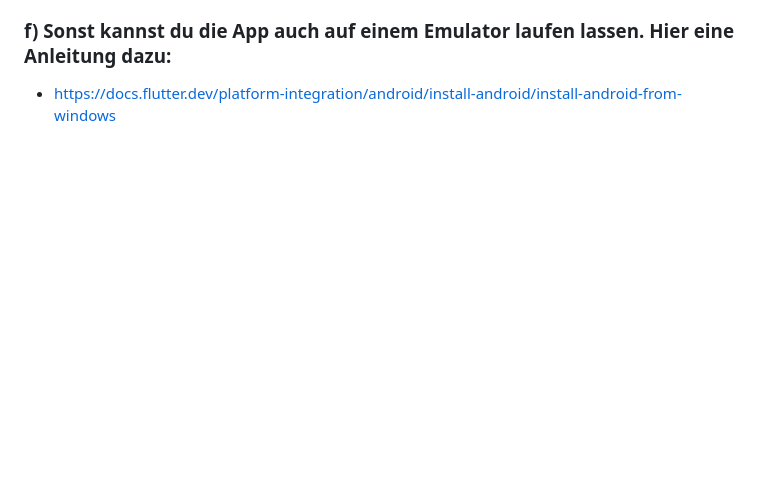
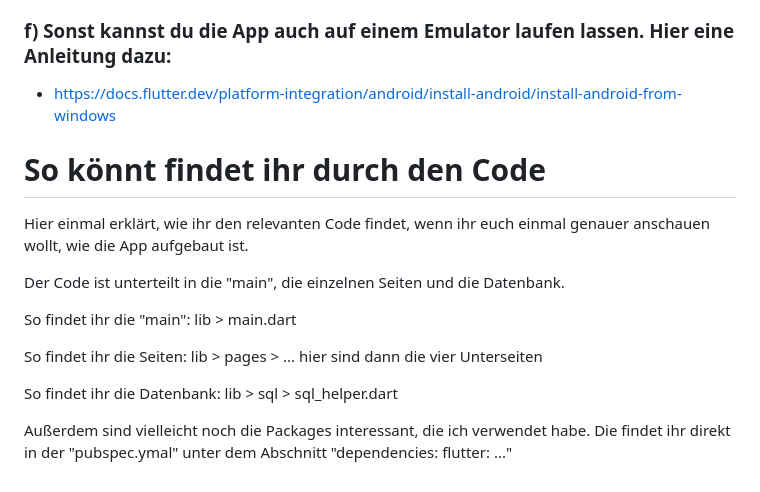
Before and after one commit to GGGreen1/Check-In, a Markdown page: README.md, the part around one of its changes. GitHub-like rendering; blank space fills up the shorter version.

```diff
--- a/README.md
+++ b/README.md
@@ -42,3 +42,16 @@ Wenn alle Teilnehmer in den Kurs eingetragen sind, kann man dann den enrsprechen
 
 ###   f) Sonst kannst du die App auch auf einem Emulator laufen lassen. Hier eine Anleitung dazu:
    - https://docs.flutter.dev/platform-integration/android/install-android/install-android-from-windows
+
+# So könnt findet ihr durch den Code
+   Hier einmal erklärt, wie ihr den relevanten Code findet, wenn ihr euch einmal genauer anschauen wollt, wie die App aufgebaut ist.
+
+   Der Code ist unterteilt in die "main", die einzelnen Seiten und die Datenbank.
+
+   So findet ihr die "main": lib > main.dart
+
+   So findet ihr die Seiten: lib > pages > ... hier sind dann die vier Unterseiten
+
+   So findet ihr die Datenbank: lib > sql > sql_helper.dart
+
+   Außerdem sind vielleicht noch die Packages interessant, die ich verwendet habe. Die findet ihr direkt in der "pubspec.ymal" unter dem Abschnitt "dependencies: flutter: ..."
```
Also changed, not shown: other parts of README.md (+11 -11 lines).
